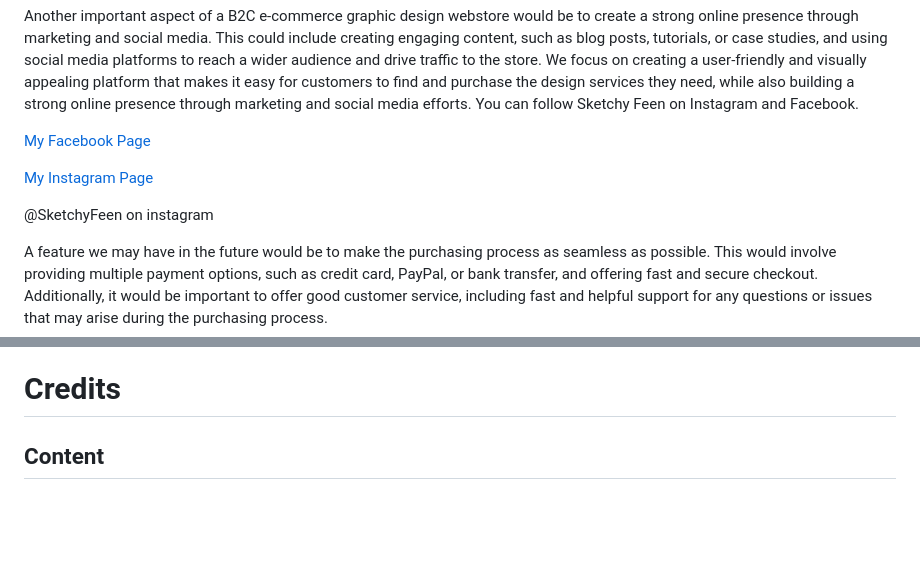
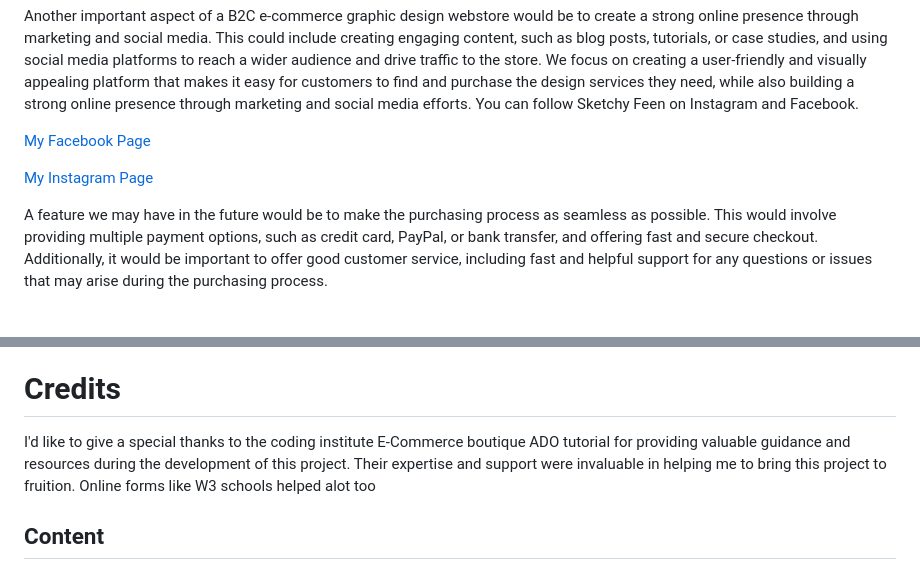
Before and after one commit to EirEoin/Graphic-Designer, a Markdown page: README.md, 2 parts joined by grey strips. Drawn GitHub-style; blank space fills up the shorter version.

```diff
--- a/README.md
+++ b/README.md
@@ -60,7 +60,7 @@ You can follow Sketchy Feen on Instagram and Facebook.
 
 [My Instagram Page](https://www.instagram.com/sketchy.feen/)
 
-@SketchyFeen on instagram
+
 
 A feature we may have in the future would be to make the purchasing process as seamless as possible. This would involve providing multiple payment options, such as credit card, PayPal, or bank transfer, and offering fast and secure checkout. Additionally, it would be important to offer good customer service, including fast and helpful support for any questions or issues that may arise during the purchasing process.
 
@@ -83,5 +83,8 @@ Overall, working with Heroku can be a rewarding experience, but it can also pres
 
 # Credits
 
+I'd like to give a special thanks to the coding institute E-Commerce boutique ADO tutorial for providing valuable guidance and resources during the development of this project. Their expertise and support were invaluable in helping me to bring this project to fruition.
+Online forms like W3 schools helped alot too
+
 ## Content
 ## Media
```
